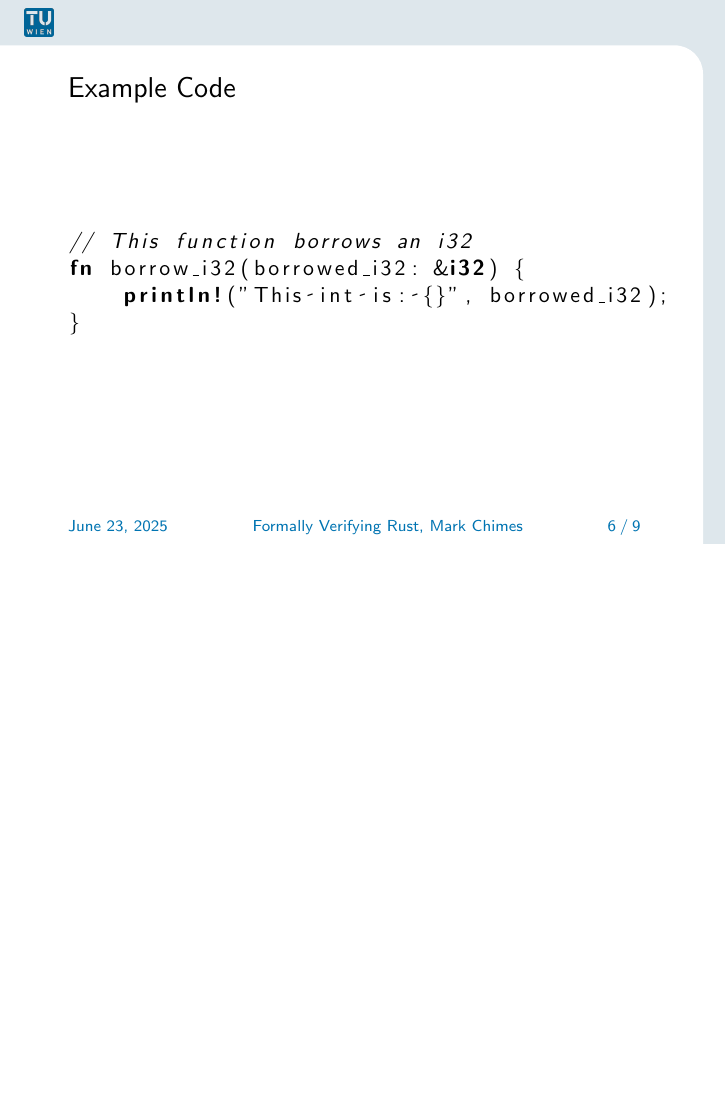
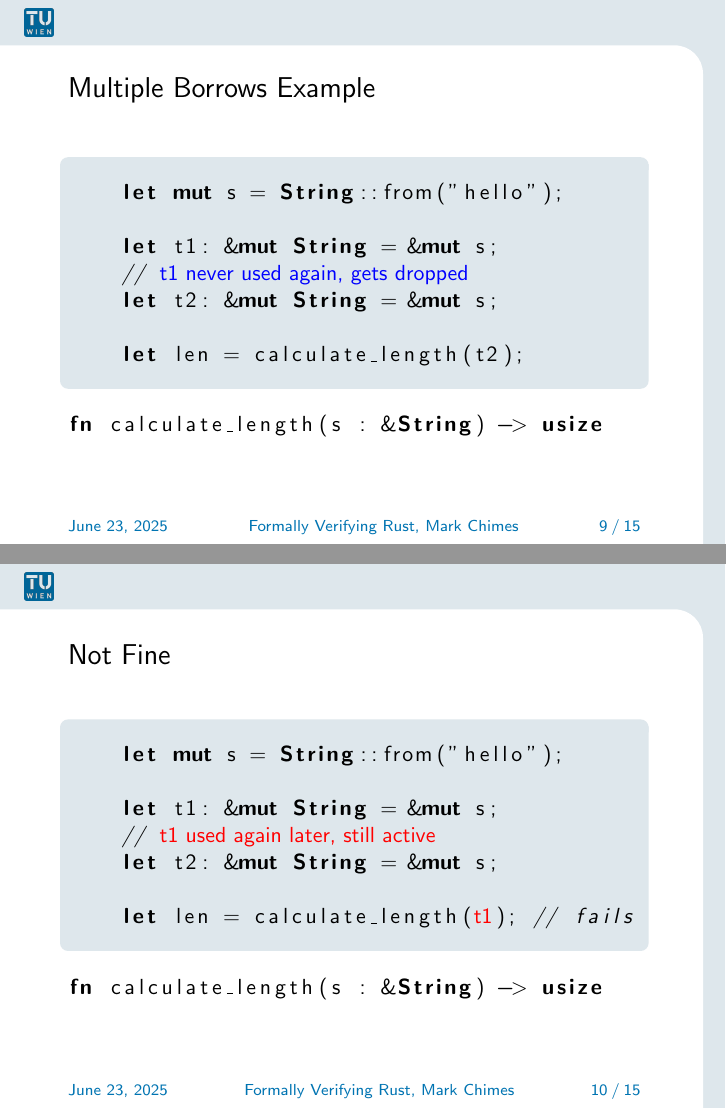
Before and after one commit to mark-chimes/logics-rust-talk, LaTeX slides (rusttut.tex): page 6 of 9 before the commit and pages 9 and 10 of 15 after it, the two joined at a grey line, the shorter picture padded with empty space. Compiled offline with pdfLaTeX.

Commit message:
Add example code

```diff
--- a/rusttut.tex
+++ b/rusttut.tex
@@ -1,7 +1,11 @@
 \documentclass{beamer}
 \usepackage{listings, listings-rust}
+\usepackage{graphicx}
 
-\usepackage{beamerthemetuw}
+\lstset{escapeinside={<@}{@>}}
+
+
+\usepackage{beamerthemeTUW}
 %\usepackage{enumitem}
 \setbeamercovered{transparent}
 
@@ -58,8 +83,8 @@ Memory safety guarantees without garbage collection
 
 
 \begin{frame}[fragile]
-\frametitle{Example Code}
+\frametitle{Drop example}
+
+
+\begin{block}{}
 \begin{lstlisting}[language=Rust]
-// This function borrows an i32
-fn borrow_i32(borrowed_i32: &i32) {
-    println!("This int is: {}", borrowed_i32);
@@ -70,3 +117,39 @@ fn borrow_i32(borrowed_i32: &i32) {
+\begin{frame}[fragile]
+\frametitle{Multiple Borrows Example}
+\begin{block}{}
+\begin{lstlisting}[language=Rust]
+    let mut s = String::from("hello");
+
+    let t1: &mut String = &mut s;
+    // <@\textcolor{blue}{t1 never used again, gets dropped}@>
+    let t2: &mut String = &mut s;
+
+    let len = calculate_length(t2);
+ \end{lstlisting}
+\end{block}
+\begin{lstlisting}[language=Rust]
+fn calculate_length(s : &String) -> usize
+\end{lstlisting}
+\end{frame}
+
+
+\begin{frame}[fragile]
+\frametitle{Not Fine}
+\begin{block}{}
+\begin{lstlisting}[language=Rust]
+    let mut s = String::from("hello");
+
+    let t1: &mut String = &mut s;
+    // <@\textcolor{red}{t1 used again later, still active}@>
+    let t2: &mut String = &mut s;
+
+    let len = calculate_length(<@\textcolor{red}{t1}@>); // fails
+ \end{lstlisting}
+\end{block}
+\begin{lstlisting}[language=Rust]
+fn calculate_length(s : &String) -> usize
+\end{lstlisting}
+\end{frame}
 
 
 \section{Formal Verification Intro}
```
Also changed, not shown: rusttut.tex (64 more changed lines), 1 other file.
